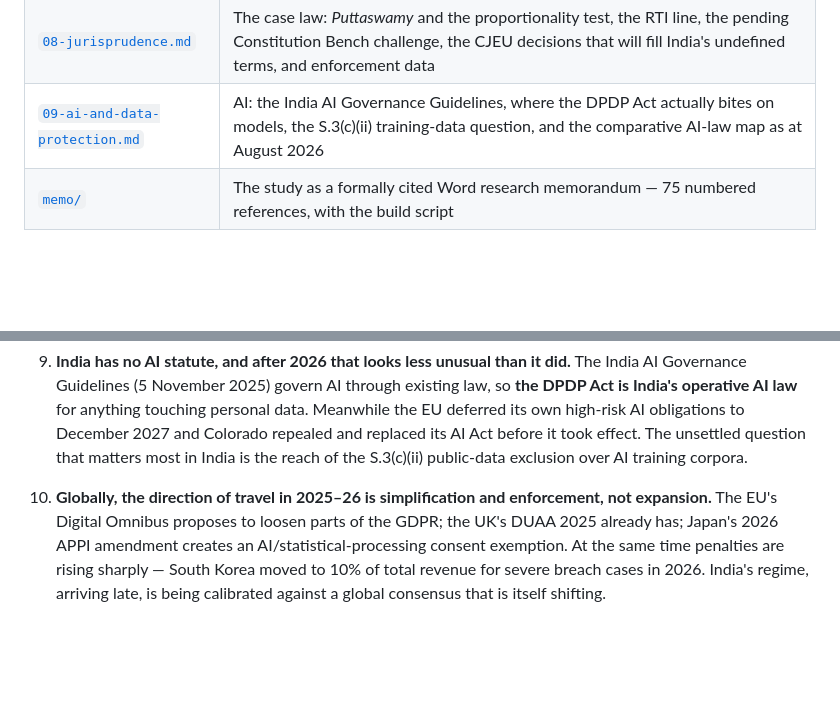
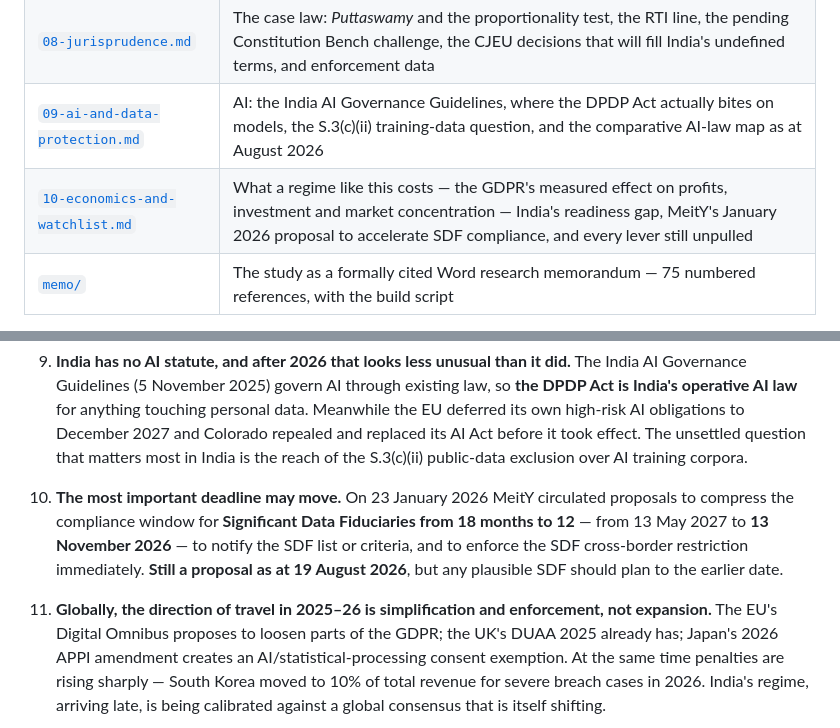
Before and after one commit to sagarjha1846/company, a Markdown page: docs/data-protection/README.md, 2 parts joined by grey strips. Rendered like a GitHub page; blank space fills up the shorter version.

```diff
--- a/docs/data-protection/README.md
+++ b/docs/data-protection/README.md
@@ -38,6 +38,7 @@ operating across borders.
 | [`07-indian-law-overlay.md`](07-indian-law-overlay.md) | What the Act sits on top of: the IT Act and SPDI Rules (still in force), CERT-In, IT Rules 2021 as amended in 2026, RBI, SEBI, IRDAI, telecom, PMLA, Aadhaar, health and employment — and the seven places the stack conflicts |
 | [`08-jurisprudence.md`](08-jurisprudence.md) | The case law: *Puttaswamy* and the proportionality test, the RTI line, the pending Constitution Bench challenge, the CJEU decisions that will fill India's undefined terms, and enforcement data |
 | [`09-ai-and-data-protection.md`](09-ai-and-data-protection.md) | AI: the India AI Governance Guidelines, where the DPDP Act actually bites on models, the S.3(c)(ii) training-data question, and the comparative AI-law map as at August 2026 |
+| [`10-economics-and-watchlist.md`](10-economics-and-watchlist.md) | What a regime like this costs — the GDPR's measured effect on profits, investment and market concentration — India's readiness gap, MeitY's January 2026 proposal to accelerate SDF compliance, and every lever still unpulled |
 | [`memo/`](memo/) | The study as a formally cited Word research memorandum — 75 numbered references, with the build script |
 
 Each file is self-contained and can be read alone. Cross-references use section numbers of
@@ -105,7 +106,13 @@ jurisdiction is named.
    Act before it took effect. The unsettled question that matters most in India is the reach of
    the S.3(c)(ii) public-data exclusion over AI training corpora.
 
-10. **Globally, the direction of travel in 2025–26 is simplification and enforcement, not
+10. **The most important deadline may move.** On 23 January 2026 MeitY circulated proposals to
+   compress the compliance window for **Significant Data Fiduciaries from 18 months to 12** —
+   from 13 May 2027 to **13 November 2026** — to notify the SDF list or criteria, and to enforce
+   the SDF cross-border restriction immediately. **Still a proposal as at 19 August 2026**, but
+   any plausible SDF should plan to the earlier date.
+
+11. **Globally, the direction of travel in 2025–26 is simplification and enforcement, not
    expansion.** The EU's Digital Omnibus proposes to loosen parts of the GDPR; the UK's
    DUAA 2025 already has; Japan's 2026 APPI amendment creates an AI/statistical-processing
    consent exemption. At the same time penalties are rising sharply — South Korea moved to
```
Also changed, not shown: docs/data-protection/10-economics-and-watchlist.md (added, +200 -0 lines).
